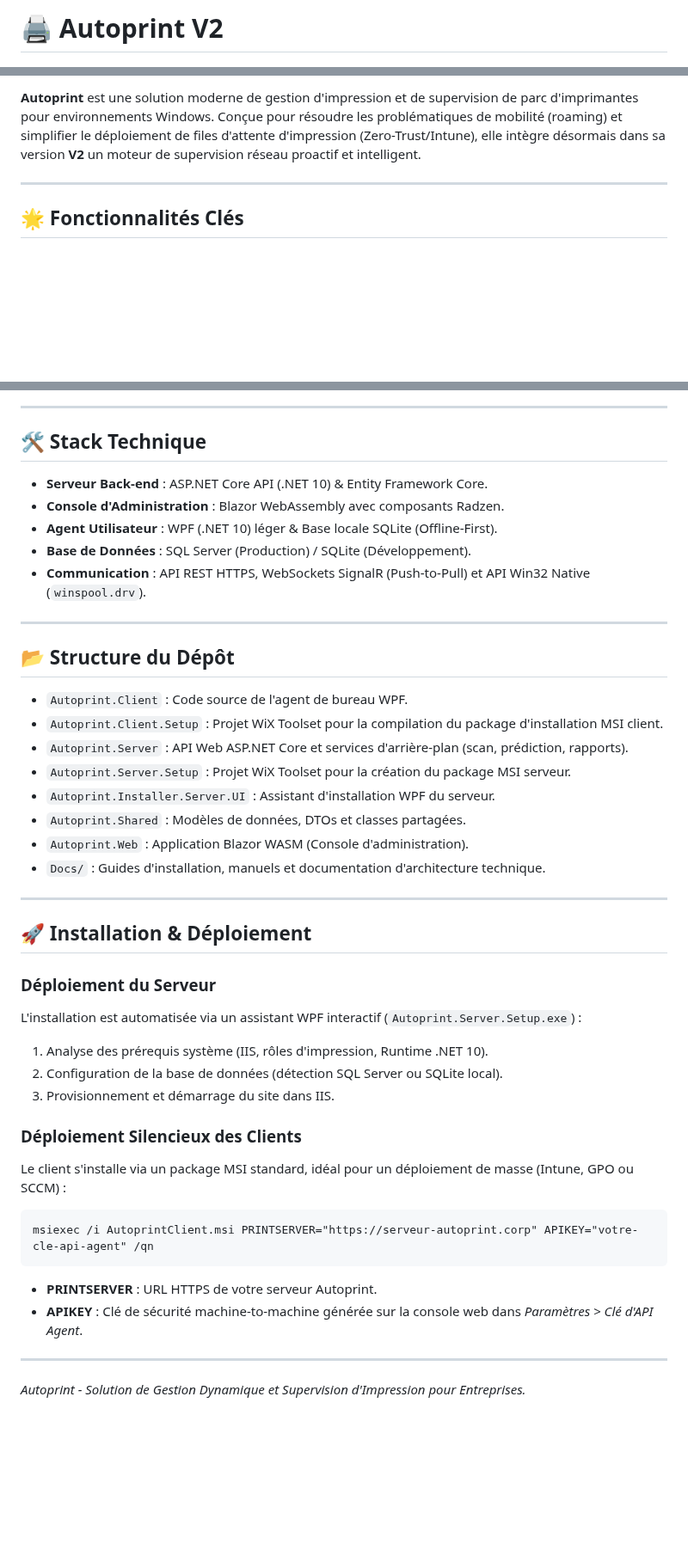
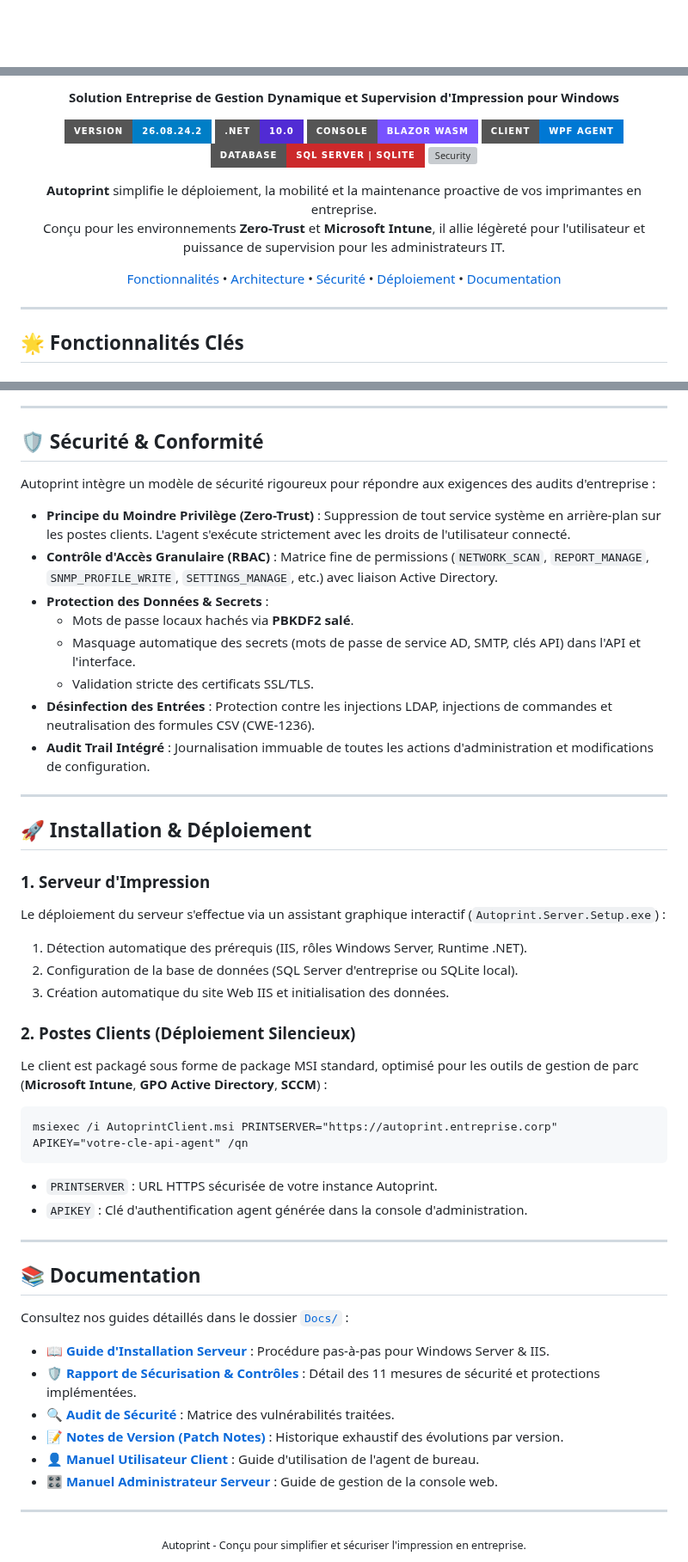
Before and after one commit to vindbrann/Autoprint, a Markdown page: README.md, 3 parts joined by grey strips. Shown at 86% size. Drawn GitHub-style; badges without logos; blank space fills up the shorter version; grey boxes are pictures that could not be loaded.

Commit message:
docs: refonte moderne du README, suppression du diagramme illisible et valorisation des fonctionnalites v2

````diff
--- a/README.md
+++ b/README.md
@@ -1,2 +1,2 @@
-# 🖨️ Autoprint V2
+<div align="center">
 
@@ -8,5 +4,19 @@
 
-**Autoprint** est une solution moderne de gestion d'impression et de supervision de parc d'imprimantes pour environnements Windows. Conçue pour résoudre les problématiques de mobilité (roaming) et simplifier le déploiement de files d'attente d'impression (Zero-Trust/Intune), elle intègre désormais dans sa version **V2** un moteur de supervision réseau proactif et intelligent.
+**Solution Entreprise de Gestion Dynamique et Supervision d'Impression pour Windows**
+
+[![Version](https://img.shields.io/badge/version-26.08.24.2-blue.svg?style=for-the-badge&logo=github)](Docs/PATCH_NOTES_V2.md)
+[![.NET](https://img.shields.io/badge/.NET-10.0-512BD4.svg?style=for-the-badge&logo=dotnet)](https://dotnet.microsoft.com/)
+[![Blazor WASM](https://img.shields.io/badge/Console-Blazor%20WASM-7852FF.svg?style=for-the-badge&logo=blazor)](https://dotnet.microsoft.com/apps/aspnet/web-apps/blazor)
+[![WPF Client](https://img.shields.io/badge/Client-WPF%20Agent-0078D4.svg?style=for-the-badge&logo=windows)](https://github.com/dotnet/wpf)
+[![Database](https://img.shields.io/badge/Database-SQL%20Server%20%7C%20SQLite-CC292B.svg?style=for-the-badge&logo=microsoft-sql-server)](https://www.microsoft.com/sql-server)
+[![Security](https://img.shields.io/badge/Security-Hardened%20%2F%20RBAC-success.svg?style=for-the-badge&logo=shield)](Docs/_DOC_Securite.md)
+
+<p align="center">
+  <b>Autoprint</b> simplifie le déploiement, la mobilité et la maintenance proactive de vos imprimantes en entreprise.<br/>
+  Conçu pour les environnements <b>Zero-Trust</b> et <b>Microsoft Intune</b>, il allie légèreté pour l'utilisateur et puissance de supervision pour les administrateurs IT.
+</p>
+
+[Fonctionnalités](#-fonctionnalités-clés) • [Architecture](#-architecture-des-composants) • [Sécurité](#-sécurité--conformité) • [Déploiement](#-installation--déploiement) • [Documentation](#-documentation)
 
 ---
 
@@ -70,46 +51,54 @@ graph TD
 
 ---
 
-## 🛠️ Stack Technique
+## 🛡️ Sécurité & Conformité
 
-* **Serveur Back-end** : ASP.NET Core API (.NET 10) & Entity Framework Core.
-* **Console d'Administration** : Blazor WebAssembly avec composants Radzen.
-* **Agent Utilisateur** : WPF (.NET 10) léger & Base locale SQLite (Offline-First).
-* **Base de Données** : SQL Server (Production) / SQLite (Développement).
-* **Communication** : API REST HTTPS, WebSockets SignalR (Push-to-Pull) et API Win32 Native (`winspool.drv`).
+Autoprint intègre un modèle de sécurité rigoureux pour répondre aux exigences des audits d'entreprise :
 
----
-
-## 📂 Structure du Dépôt
-
-* `Autoprint.Client` : Code source de l'agent de bureau WPF.
-* `Autoprint.Client.Setup` : Projet WiX Toolset pour la compilation du package d'installation MSI client.
-* `Autoprint.Server` : API Web ASP.NET Core et services d'arrière-plan (scan, prédiction, rapports).
-* `Autoprint.Server.Setup` : Projet WiX Toolset pour la création du package MSI serveur.
-* `Autoprint.Installer.Server.UI` : Assistant d'installation WPF du serveur.
-* `Autoprint.Shared` : Modèles de données, DTOs et classes partagées.
-* `Autoprint.Web` : Application Blazor WASM (Console d'administration).
-* `Docs/` : Guides d'installation, manuels et documentation d'architecture technique.
+* **Principe du Moindre Privilège (Zero-Trust)** : Suppression de tout service système en arrière-plan sur les postes clients. L'agent s'exécute strictement avec les droits de l'utilisateur connecté.
+* **Contrôle d'Accès Granulaire (RBAC)** : Matrice fine de permissions (`NETWORK_SCAN`, `REPORT_MANAGE`, `SNMP_PROFILE_WRITE`, `SETTINGS_MANAGE`, etc.) avec liaison Active Directory.
+* **Protection des Données & Secrets** :
+  * Mots de passe locaux hachés via **PBKDF2 salé**.
+  * Masquage automatique des secrets (mots de passe de service AD, SMTP, clés API) dans l'API et l'interface.
+  * Validation stricte des certificats SSL/TLS.
+* **Désinfection des Entrées** : Protection contre les injections LDAP, injections de commandes et neutralisation des formules CSV (CWE-1236).
+* **Audit Trail Intégré** : Journalisation immuable de toutes les actions d'administration et modifications de configuration.
 
 ---
 
 ## 🚀 Installation & Déploiement
 
-### Déploiement du Serveur
-L'installation est automatisée via un assistant WPF interactif (`Autoprint.Server.Setup.exe`) :
-1. Analyse des prérequis système (IIS, rôles d'impression, Runtime .NET 10).
-2. Configuration de la base de données (détection SQL Server ou SQLite local).
-3. Provisionnement et démarrage du site dans IIS.
+### 1. Serveur d'Impression
+Le déploiement du serveur s'effectue via un assistant graphique interactif (`Autoprint.Server.Setup.exe`) :
+1. Détection automatique des prérequis (IIS, rôles Windows Server, Runtime .NET).
+2. Configuration de la base de données (SQL Server d'entreprise ou SQLite local).
+3. Création automatique du site Web IIS et initialisation des données.
 
-### Déploiement Silencieux des Clients
-Le client s'installe via un package MSI standard, idéal pour un déploiement de masse (Intune, GPO ou SCCM) :
+### 2. Postes Clients (Déploiement Silencieux)
+Le client est packagé sous forme de package MSI standard, optimisé pour les outils de gestion de parc (**Microsoft Intune**, **GPO Active Directory**, **SCCM**) :
 
 ```cmd
-msiexec /i AutoprintClient.msi PRINTSERVER="https://serveur-autoprint.corp" APIKEY="votre-cle-api-agent" /qn
+msiexec /i AutoprintClient.msi PRINTSERVER="https://autoprint.entreprise.corp" APIKEY="votre-cle-api-agent" /qn
 ```
-* **PRINTSERVER** : URL HTTPS de votre serveur Autoprint.
-* **APIKEY** : Clé de sécurité machine-to-machine générée sur la console web dans *Paramètres > Clé d'API Agent*.
+
+* `PRINTSERVER` : URL HTTPS sécurisée de votre instance Autoprint.
+* `APIKEY` : Clé d'authentification agent générée dans la console d'administration.
 
 ---
 
-*Autoprint - Solution de Gestion Dynamique et Supervision d'Impression pour Entreprises.*
+## 📚 Documentation
+
+Consultez nos guides détaillés dans le dossier [`Docs/`](Docs/) :
+
+* 📖 **[Guide d'Installation Serveur](Docs/INSTALLATION_SERVER.MD)** : Procédure pas-à-pas pour Windows Server & IIS.
+* 🛡️ **[Rapport de Sécurisation & Contrôles](Docs/_DOC_Securite.md)** : Détail des 11 mesures de sécurité et protections implémentées.
+* 🔍 **[Audit de Sécurité](Docs/_AUDIT_SECURITE_V2.md)** : Matrice des vulnérabilités traitées.
+* 📝 **[Notes de Version (Patch Notes)](Docs/PATCH_NOTES_V2.md)** : Historique exhaustif des évolutions par version.
+* 👤 **[Manuel Utilisateur Client](Docs/_Manuel_Client.md)** : Guide d'utilisation de l'agent de bureau.
+* 🎛️ **[Manuel Administrateur Serveur](Docs/_Manuel_Serveur.md)** : Guide de gestion de la console web.
+
+---
+
+<div align="center">
+  <sub>Autoprint - Conçu pour simplifier et sécuriser l'impression en entreprise.</sub>
+</div>
````
Also changed, not shown: other parts of README.md (+21 -54 lines).
